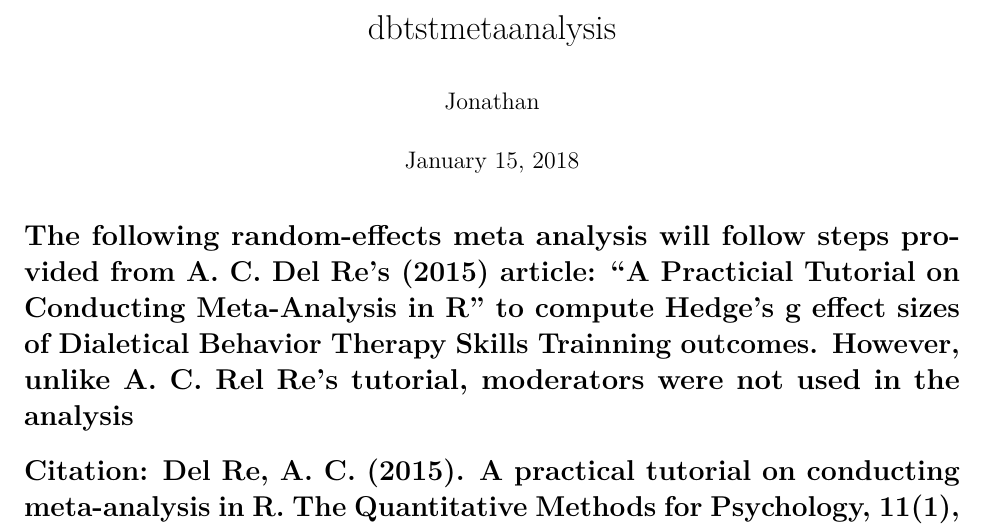
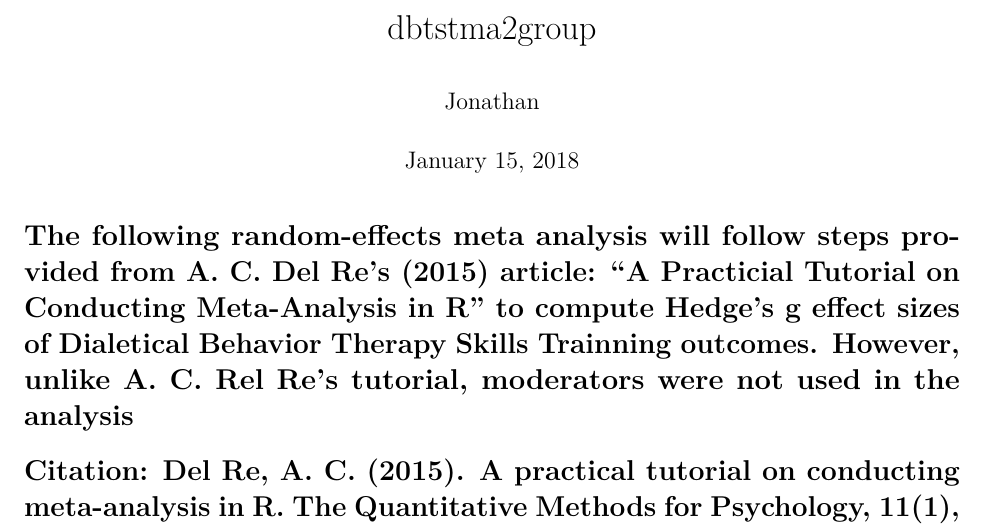
Before and after one commit to jonathanlarsonCLU/thesis, an R Markdown document (larson(rcode_2group).Rmd): part of page 1 of 6, cut at the place of the change. Rendered offline with R 4.5, knitr and Pandoc, then LaTeX, with nearby package versions; some code elsewhere in the file could not run offline.

Commit message:
Decided to separate r code into three scripts: 1) 2 group, 2) 1 group, and 3) combined, for clarity

```diff
--- a/larson(rcode).Rmd
+++ b/larson(rcode_2group).Rmd
@@ -1,5 +1,5 @@
 ---
-title: "dbtstmetaanalysis"
+title: "dbtstma2group"
 author: "Jonathan"
 date: "January 15, 2018"
 output: pdf_document
```
Also changed, not shown: larson(rcode_2group).Rmd (7 more changed lines).
